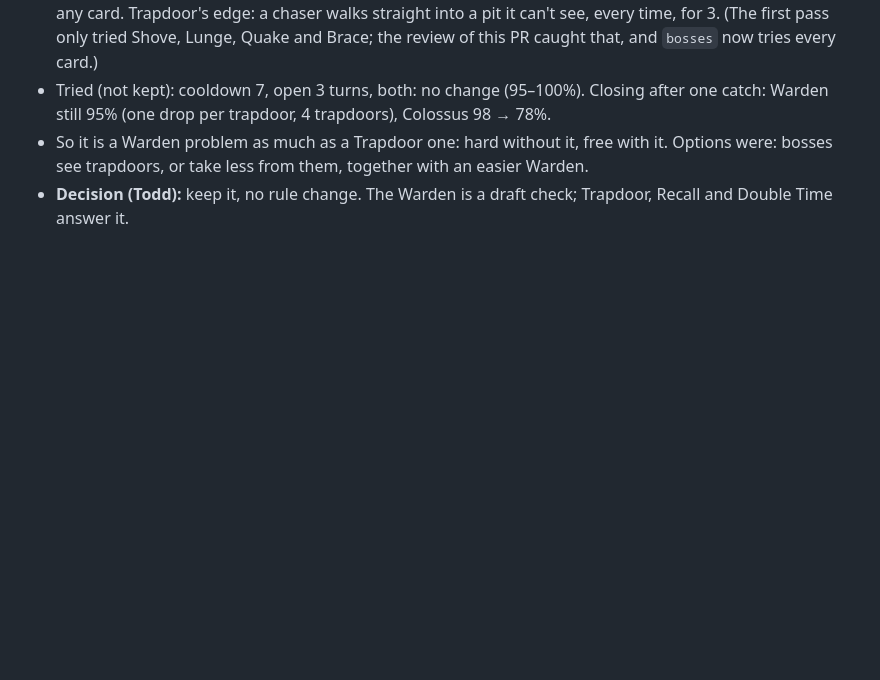
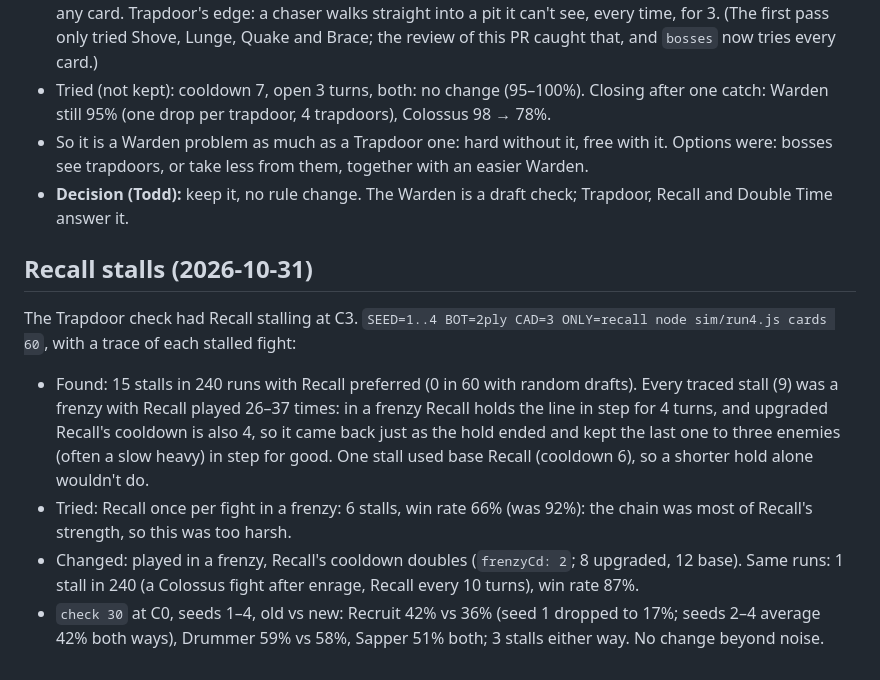
Before and after one commit to heidenreich/lockstep, a Markdown page: docs/history.md, the part around the change. Rendered like a GitHub page; blank space fills up the shorter version.

Commit message:
history.md: the Recall stall investigation and its numbers
Co-Authored-By: Claude Opus 5.5 <noreply@anthropic.com>
Claude-Session: https://claude.ai/code/session_01F1cE3uToEw7k8wczobx7Zu

```diff
--- a/docs/history.md
+++ b/docs/history.md
@@ -123,3 +123,12 @@ Run on top of the card fixes (cooldowns reset each fight; Brace covers the end o
 - Tried (not kept): cooldown 7, open 3 turns, both: no change (95–100%). Closing after one catch: Warden still 95% (one drop per trapdoor, 4 trapdoors), Colossus 98 → 78%.
 - So it is a Warden problem as much as a Trapdoor one: hard without it, free with it. Options were: bosses see trapdoors, or take less from them, together with an easier Warden.
 - **Decision (Todd):** keep it, no rule change. The Warden is a draft check; Trapdoor, Recall and Double Time answer it.
+
+## Recall stalls (2026-10-31)
+
+The Trapdoor check had Recall stalling at C3. `SEED=1..4 BOT=2ply CAD=3 ONLY=recall node sim/run4.js cards 60`, with a trace of each stalled fight:
+
+- Found: 15 stalls in 240 runs with Recall preferred (0 in 60 with random drafts). Every traced stall (9) was a frenzy with Recall played 26–37 times: in a frenzy Recall holds the line in step for 4 turns, and upgraded Recall's cooldown is also 4, so it came back just as the hold ended and kept the last one to three enemies (often a slow heavy) in step for good. One stall used base Recall (cooldown 6), so a shorter hold alone wouldn't do.
+- Tried: Recall once per fight in a frenzy: 6 stalls, win rate 66% (was 92%): the chain was most of Recall's strength, so this was too harsh.
+- Changed: played in a frenzy, Recall's cooldown doubles (`frenzyCd: 2`; 8 upgraded, 12 base). Same runs: 1 stall in 240 (a Colossus fight after enrage, Recall every 10 turns), win rate 87%.
+- `check 30` at C0, seeds 1–4, old vs new: Recruit 42% vs 36% (seed 1 dropped to 17%; seeds 2–4 average 42% both ways), Drummer 59% vs 58%, Sapper 51% both; 3 stalls either way. No change beyond noise.
```
